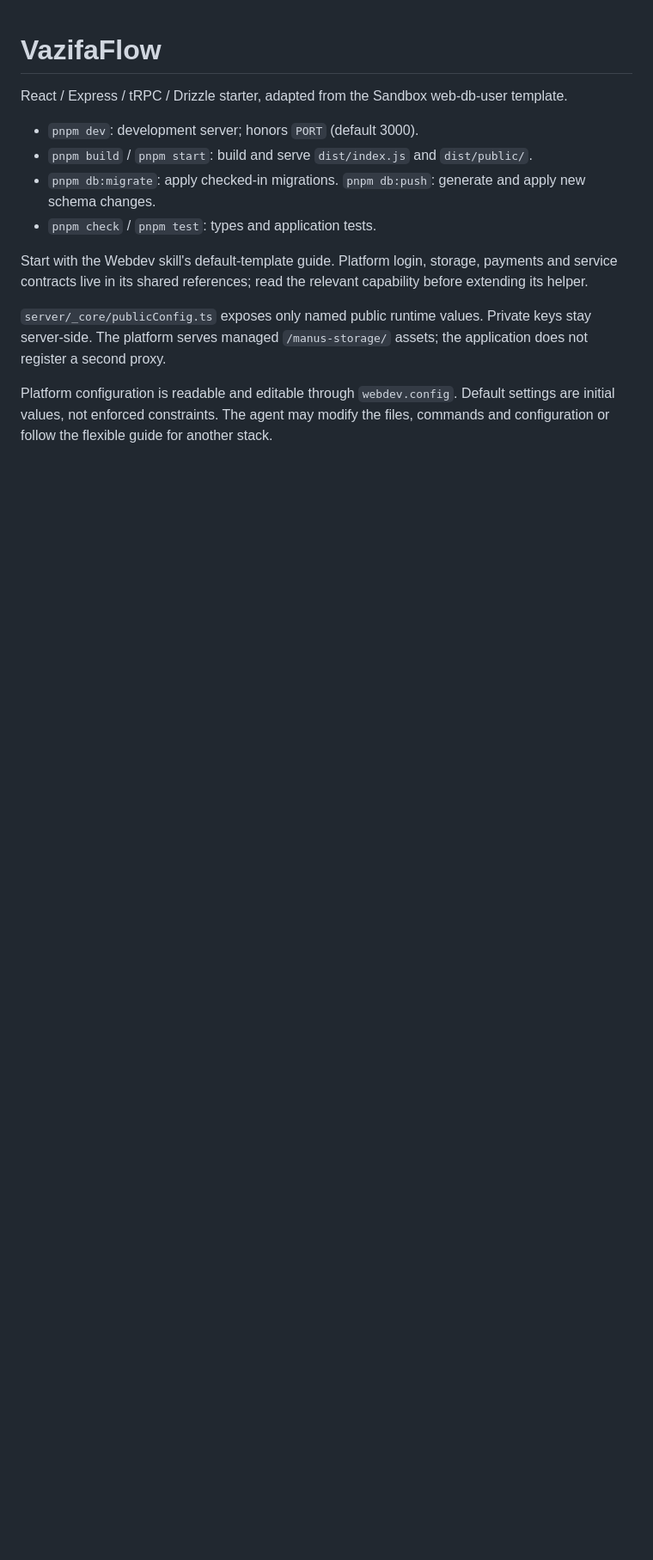
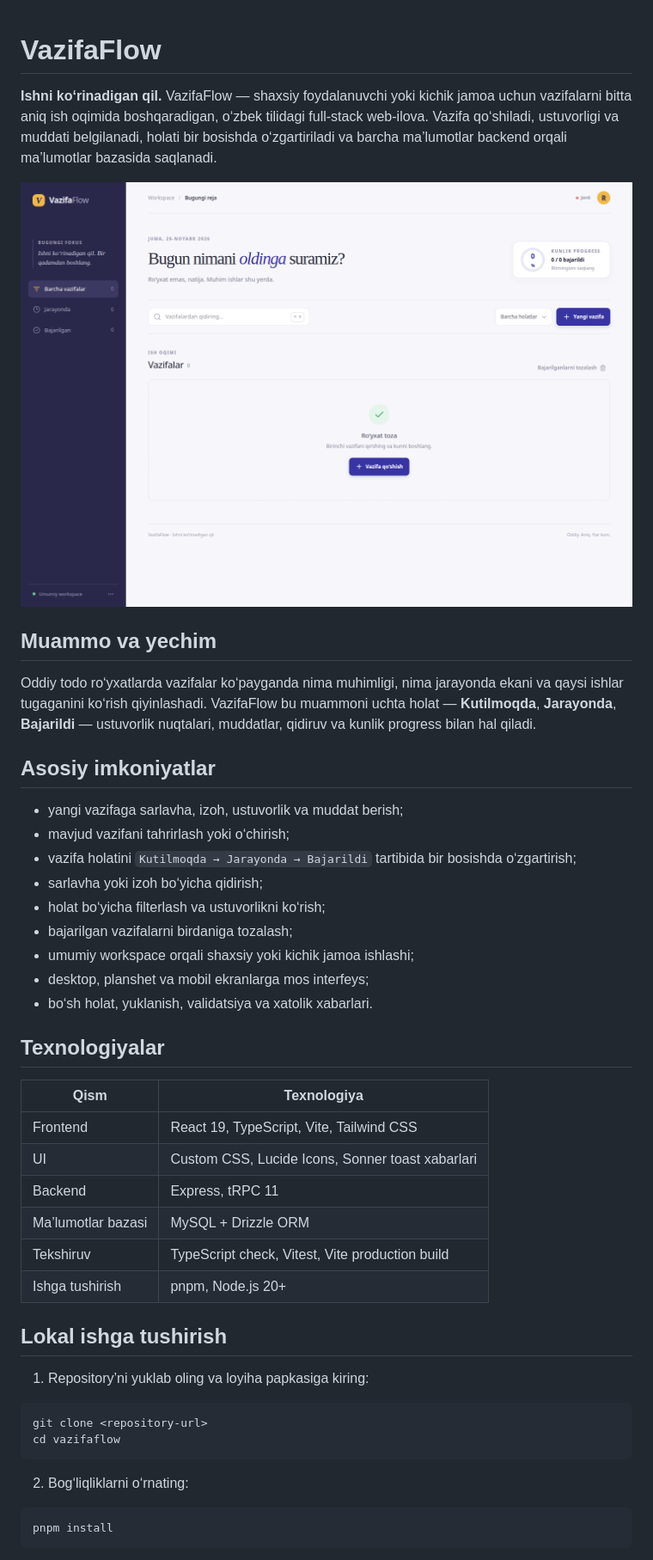
Before and after one commit to RaximjonRaximov/vazifaflow, a Markdown page: README.md, the part around one of its changes. Shown at 86% size. Drawn GitHub-style; pictures changed too: docs/vazifaflow-dashboard.png (added); blank space fills up the shorter version.

Commit message:
feat: create VazifaFlow task dashboard

````diff
--- a/README.md
+++ b/README.md
@@ -1,14 +1,48 @@
 # VazifaFlow
 
-React / Express / tRPC / Drizzle starter, adapted from the Sandbox web-db-user template.
+**Ishni ko‘rinadigan qil.** VazifaFlow — shaxsiy foydalanuvchi yoki kichik jamoa uchun vazifalarni bitta aniq ish oqimida boshqaradigan, o‘zbek tilidagi full-stack web-ilova. Vazifa qo‘shiladi, ustuvorligi va muddati belgilanadi, holati bir bosishda o‘zgartiriladi va barcha ma’lumotlar backend orqali ma’lumotlar bazasida saqlanadi.
 
-- `pnpm dev`: development server; honors `PORT` (default 3000).
-- `pnpm build` / `pnpm start`: build and serve `dist/index.js` and `dist/public/`.
-- `pnpm db:migrate`: apply checked-in migrations. `pnpm db:push`: generate and apply new schema changes.
-- `pnpm check` / `pnpm test`: types and application tests.
+![VazifaFlow dashboard](docs/vazifaflow-dashboard.png)
 
-Start with the Webdev skill's default-template guide. Platform login, storage, payments and service contracts live in its shared references; read the relevant capability before extending its helper.
+## Muammo va yechim
 
-`server/_core/publicConfig.ts` exposes only named public runtime values. Private keys stay server-side. The platform serves managed `/manus-storage/` assets; the application does not register a second proxy.
+Oddiy todo ro‘yxatlarda vazifalar ko‘payganda nima muhimligi, nima jarayonda ekani va qaysi ishlar tugaganini ko‘rish qiyinlashadi. VazifaFlow bu muammoni uchta holat — **Kutilmoqda**, **Jarayonda**, **Bajarildi** — ustuvorlik nuqtalari, muddatlar, qidiruv va kunlik progress bilan hal qiladi.
 
-Platform configuration is readable and editable through `webdev.config`. Default settings are initial values, not enforced constraints. The agent may modify the files, commands and configuration or follow the flexible guide for another stack.
+## Asosiy imkoniyatlar
+
+- yangi vazifaga sarlavha, izoh, ustuvorlik va muddat berish;
+- mavjud vazifani tahrirlash yoki o‘chirish;
+- vazifa holatini `Kutilmoqda → Jarayonda → Bajarildi` tartibida bir bosishda o‘zgartirish;
+- sarlavha yoki izoh bo‘yicha qidirish;
+- holat bo‘yicha filterlash va ustuvorlikni ko‘rish;
+- bajarilgan vazifalarni birdaniga tozalash;
+- umumiy workspace orqali shaxsiy yoki kichik jamoa ishlashi;
+- desktop, planshet va mobil ekranlarga mos interfeys;
+- bo‘sh holat, yuklanish, validatsiya va xatolik xabarlari.
+
+## Texnologiyalar
+
+| Qism | Texnologiya |
+| --- | --- |
+| Frontend | React 19, TypeScript, Vite, Tailwind CSS |
+| UI | Custom CSS, Lucide Icons, Sonner toast xabarlari |
+| Backend | Express, tRPC 11 |
+| Ma’lumotlar bazasi | MySQL + Drizzle ORM |
+| Tekshiruv | TypeScript check, Vitest, Vite production build |
+| Ishga tushirish | pnpm, Node.js 20+ |
+
+## Lokal ishga tushirish
+
+1. Repository’ni yuklab oling va loyiha papkasiga kiring:
+
+```bash
+git clone <repository-url>
+cd vazifaflow
+```
+
+2. Bog‘liqliklarni o‘rnating:
+
+```bash
+pnpm install
+```
+
````
Also changed, not shown: other parts of README.md (+65 -0 lines), TODO.md (added, +13 -0 lines), plan.md (added, +34 -0 lines), 11 other files.
